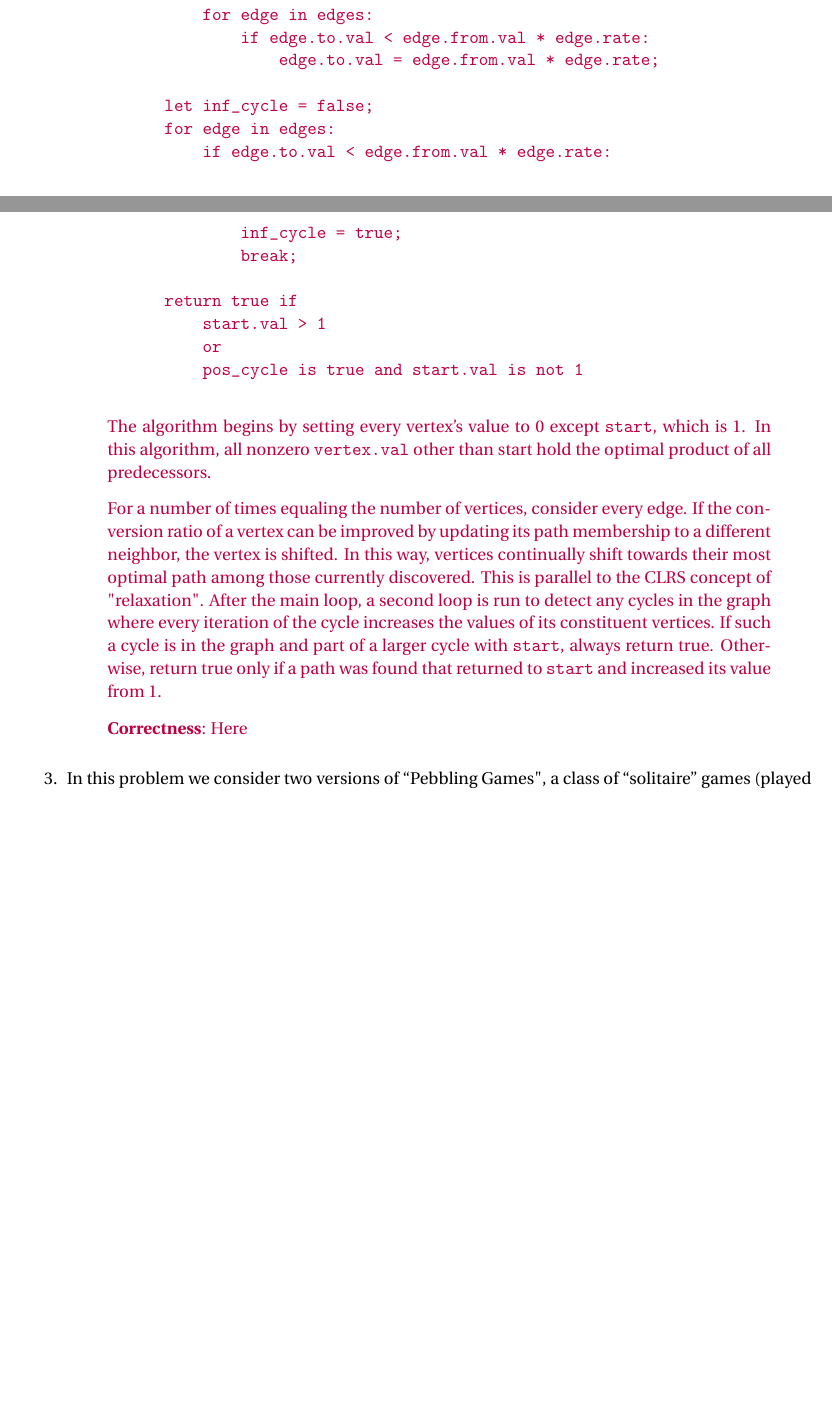
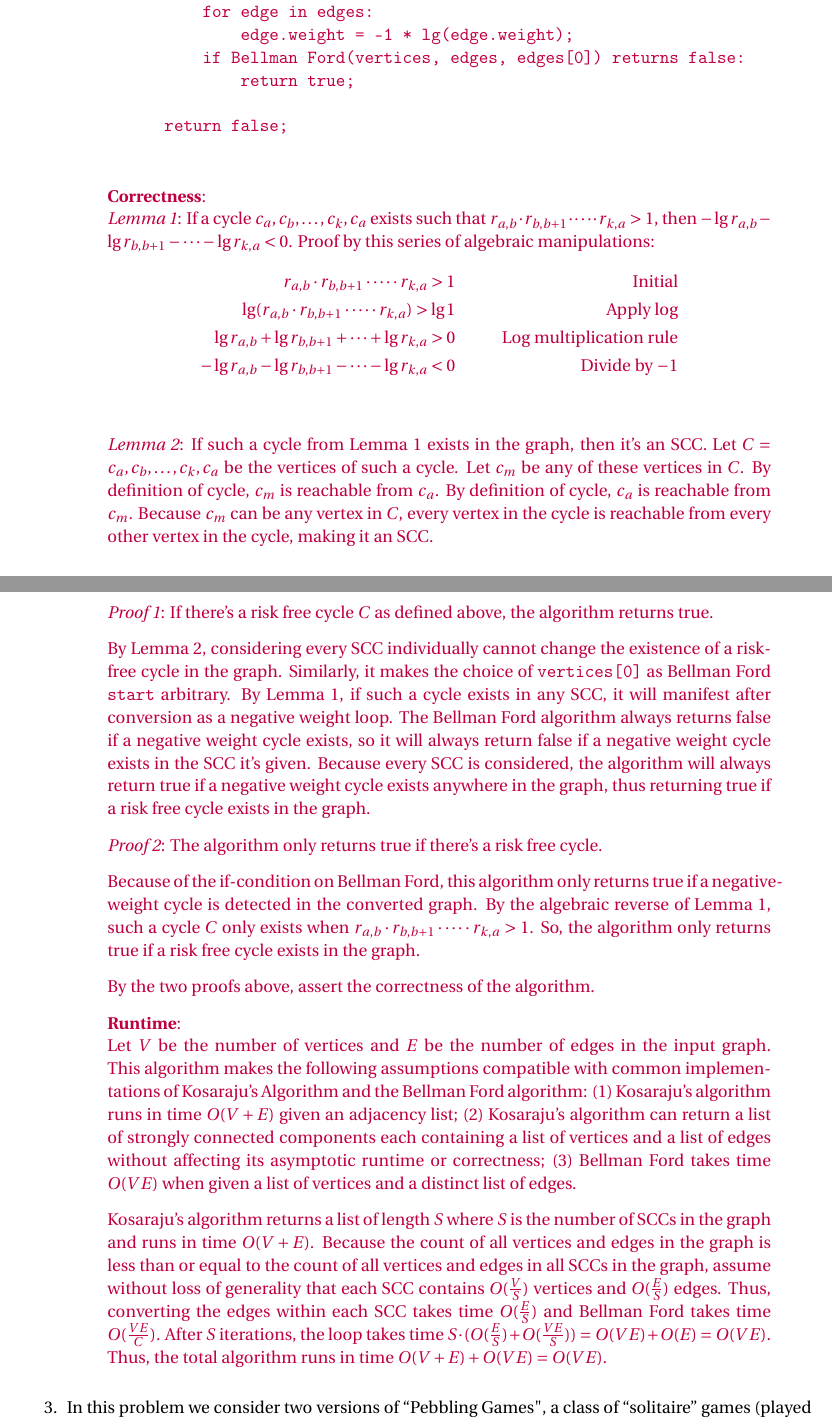
Before and after one commit to cfzimmerman/S24-CS124, a LaTeX document (ps2/ps2.tex): two parts of pages 3 and 4 of 6 before the commit and two parts of pages 3 and 4 of 7 after it, joined at a grey line, cut so that both start at the same text, the shorter picture padded with empty space. Compiled offline with pdfLaTeX.

Commit message:
ps2: finish q2

```diff
--- a/ps2/ps2.tex
+++ b/ps2/ps2.tex
@@ -153,39 +148,50 @@ exists.  (You need not actually find it.)
   \begin{verbatim}
-  type Vertex = (id, val);
-  type Edge = (vertex from, vertex to, exchange rate);
+  fn risk_free_forex(adj: Graph as adjacency list) -> boolean:
+      list of SCCs = Kosaraju's Algorithm on adj;
 
-  fn find_risk_free(
-      vertices: Vertex list,
-      edges: Edge list,
-      start: reference to Vertex
-  ) -> bool:
-      for vertex in vertices:
-          vertex.val = 0;
-      start.val = 1;
+      for SCC as (list of vertices, list of edges) in SCCs:
+          for edge in edges:
+              edge.weight = -1 * lg(edge.weight);
+          if Bellman Ford(vertices, edges, edges[0]) returns false:
+              return true;
 
-      for vertices.len() times:
-          for edge in edges:
-              if edge.to.val < edge.from.val * edge.rate:
-                  edge.to.val = edge.from.val * edge.rate;
+      return false;
+  \end{verbatim}
 
-      let inf_cycle = false;
-      for edge in edges:
-          if edge.to.val < edge.from.val * edge.rate:
-              inf_cycle = true;
-              break;
+\medskip
+\textbf{Correctness}:\\
+\textit{Lemma 1}: If a cycle $c_a, c_b, \dots, c_k, c_a$ exists such that $r_{a, b} \cdot r_{b, b + 1} \cdot \dots \cdot r_{k, a} > 1$, then $-\lg r_{a, b} - \lg r_{b, b + 1} - \dots - \lg r_{k, a} < 0$. Proof by this series of algebraic manipulations:
+\begin{align*}
+    && r_{a, b} \cdot r_{b, b + 1} \cdot \dots \cdot r_{k, a} > 1 && \text{Initial} && \\
+    && \lg (r_{a, b} \cdot r_{b, b + 1} \cdot \dots \cdot r_{k, a}) > \lg 1 && \text{Apply log} && \\
+    && \lg r_{a, b} + \lg r_{b, b + 1} + \dots + \lg r_{k, a} > 0 && \text{Log multiplication rule} && \\
+    && -\lg r_{a, b} - \lg r_{b, b + 1} - \dots - \lg r_{k, a} < 0 && \text{Divide by $-1$} && \\
+\end{align*}
 
-      return true if
-          start.val > 1
-          or
-          pos_cycle is true and start.val is not 1
-  \end{verbatim}
-  The algorithm begins by setting every vertex's value to 0 except \texttt{start}, which is 1. In this algorithm, all nonzero \texttt{vertex.val} other than start hold the optimal product of all predecessors.
+\medskip
+\textit{Lemma 2}: If such a cycle from Lemma 1 exists in the graph, then it's an SCC. Let $C = c_a, c_b, \dots, c_k, c_a$ be the vertices of such a cycle. Let $c_m$ be any of these vertices in $C$. By definition of cycle, $c_m$ is reachable from $c_a$. By definition of cycle, $c_a$ is reachable from $c_m$. Because $c_m$ can be any vertex in $C$, every vertex in the cycle is reachable from every other vertex in the cycle, making it an SCC.
 
-  \medskip
-  For a number of times equaling the number of vertices, consider every edge. If the conversion ratio of a vertex can be improved by updating its path membership to a different neighbor, the vertex is shifted. In this way, vertices continually shift towards their most optimal path among those currently discovered. This is parallel to the CLRS concept of "relaxation". After the main loop, a second loop is run to detect any cycles in the graph where every iteration of the cycle increases the values of its constituent vertices. If such a cycle is in the graph and part of a larger cycle with \texttt{start}, always return true. Otherwise, return true only if a path was found that returned to \texttt{start} and increased its value from 1.
+\medskip
+\textit{Proof 1}: If there's a risk free cycle $C$ as defined above, the algorithm returns true.
 
-  \medskip
-  \textbf{Correctness}: Here
+\medskip
+By Lemma 2, considering every SCC individually cannot change the existence of a risk-free cycle in the graph. Similarly, it makes the choice of \texttt{vertices[0]} as Bellman Ford \texttt{start} arbitrary. By Lemma 1, if such a cycle exists in any SCC, it will manifest after conversion as a negative weight loop. The Bellman Ford algorithm always returns false if a negative weight cycle exists, so it will always return false if a negative weight cycle exists in the SCC it's given. Because every SCC is considered, the algorithm will always return true if a negative weight cycle exists anywhere in the graph, thus returning true if a risk free cycle exists in the graph.
+
+\medskip
+\textit{Proof 2}: The algorithm only returns true if there's a risk free cycle.
+
+\medskip
+Because of the if-condition on Bellman Ford, this algorithm only returns true if a negative-weight cycle is detected in the converted graph. By the algebraic reverse of Lemma 1, such a cycle $C$ only exists when $r_{a, b} \cdot r_{b, b + 1} \cdot \dots \cdot r_{k, a} > 1$. So, the algorithm only returns true if a risk free cycle exists in the graph.
+
+\medskip
+By the two proofs above, assert the correctness of the algorithm.
+
+\medskip
+\textbf{Runtime}: \\
+Let $V$ be the number of vertices and $E$ be the number of edges in the input graph. This algorithm makes the following assumptions compatible with common implementations of Kosaraju's Algorithm and the Bellman Ford algorithm: (1) Kosaraju's algorithm runs in time $O(V + E)$ given an adjacency list; (2) Kosaraju's algorithm can return a list of strongly connected components each containing a list of vertices and a list of edges without affecting its asymptotic runtime or correctness; (3) Bellman Ford takes time $O(VE)$ when given a list of vertices and a distinct list of edges.
+
+\medskip
+Kosaraju's algorithm returns a list of length $S$ where $S$ is the number of SCCs in the graph and runs in time $O(V + E)$. Because the count of all vertices and edges in the graph is less than or equal to the count of all vertices and edges in all SCCs in the graph, assume without loss of generality that each SCC contains $O(\frac{V}{S})$ vertices and $O(\frac{E}{S})$ edges. Thus, converting the edges within each SCC takes time $O(\frac{E}{S})$ and Bellman Ford takes time $O(\frac{VE}{C})$. After $S$ iterations, the loop takes time $S \cdot (O(\frac{E}{S}) + O(\frac{VE}{S})) = O(VE) + O(E) = O(VE)$. Thus, the total algorithm runs in time $O(V + E) + O(VE) = O(VE)$.
 \end{quote}
 
 \item %Pebbling Games.
```
Also changed, not shown: ps2/ps2.pdf, ps2/ps2.tex (11 more changed lines), 2 other files.
